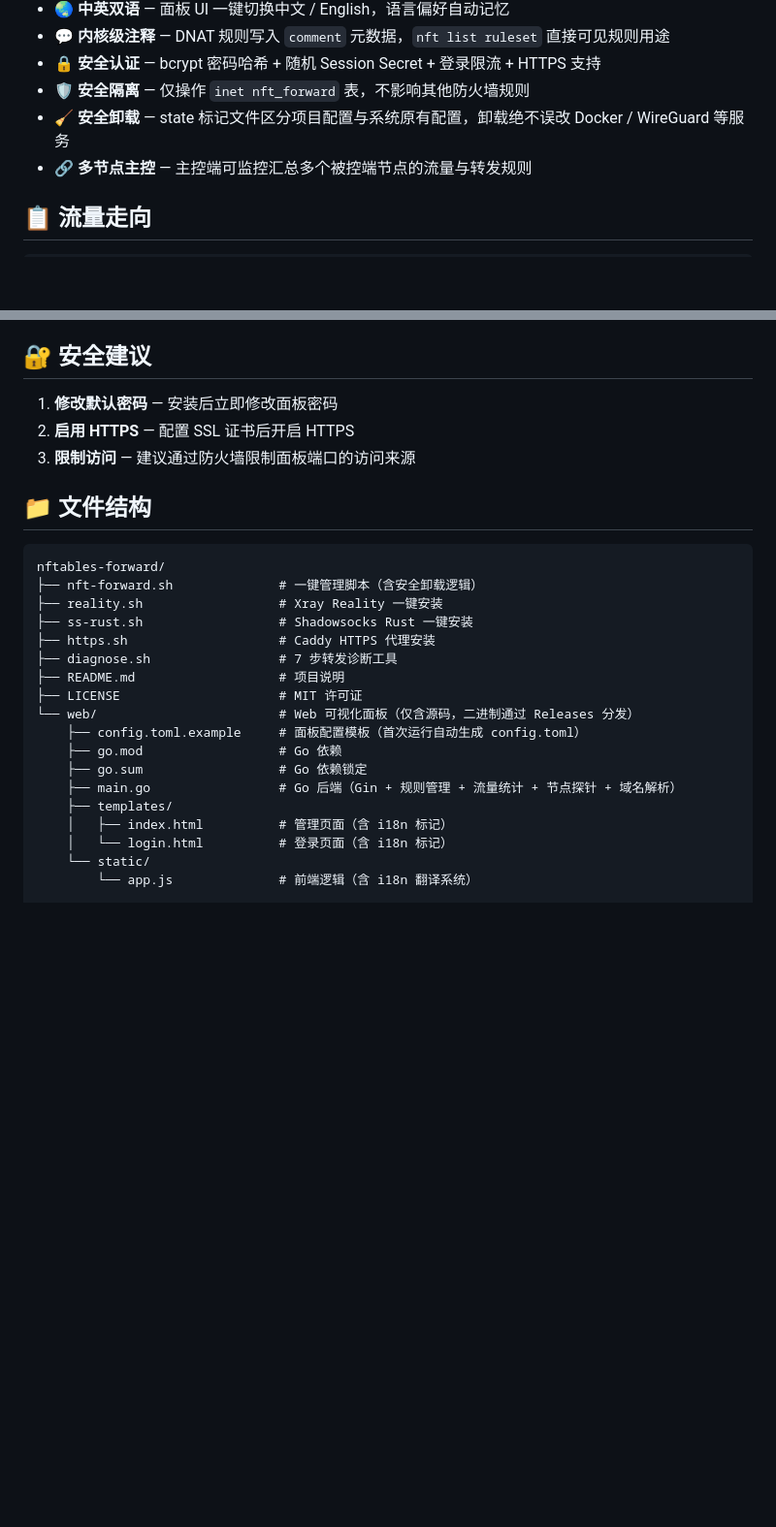
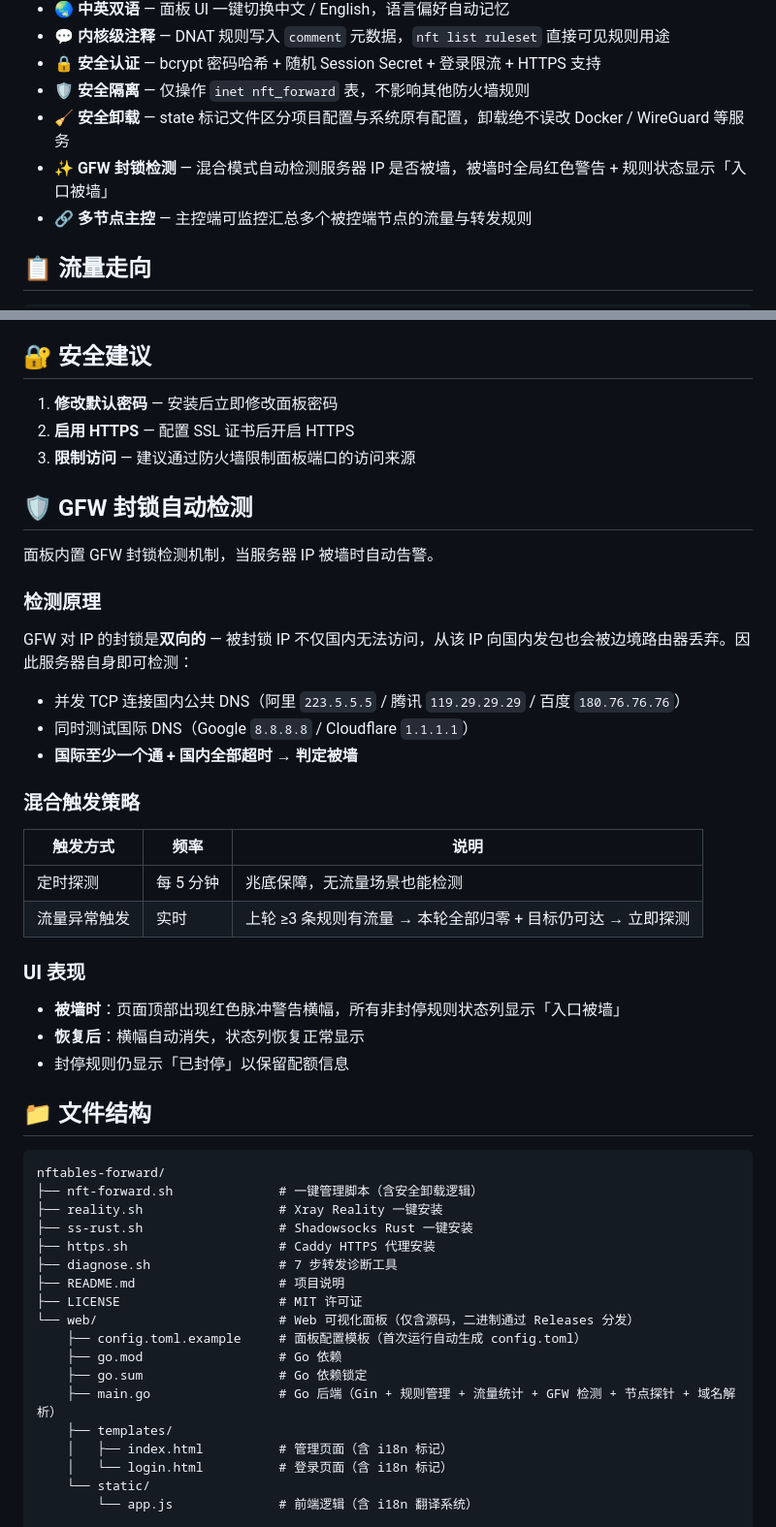
Before and after one commit to mbfczzz/nftnode, a Markdown page: README.md, 2 parts joined by grey strips. Shown at 97% size. GitHub-like rendering; blank space fills up the shorter version.

Commit message:
docs: README 新增 GFW 封锁检测功能说明

````diff
--- a/README.md
+++ b/README.md
@@ -15,6 +15,7 @@
 - 🔒 **安全认证** — bcrypt 密码哈希 + 随机 Session Secret + 登录限流 + HTTPS 支持
 - 🛡️ **安全隔离** — 仅操作 `inet nft_forward` 表，不影响其他防火墙规则
 - 🧹 **安全卸载** — state 标记文件区分项目配置与系统原有配置，卸载绝不误改 Docker / WireGuard 等服务
+- ✨ **GFW 封锁检测** — 混合模式自动检测服务器 IP 是否被墙，被墙时全局红色警告 + 规则状态显示「入口被墙」
 - 🔗 **多节点主控** — 主控端可监控汇总多个被控端节点的流量与转发规则
 
 ## 📋 流量走向
@@ -116,6 +117,31 @@ token = "被控端的 Metrics Token"
 2. **启用 HTTPS** — 配置 SSL 证书后开启 HTTPS
 3. **限制访问** — 建议通过防火墙限制面板端口的访问来源
 
+## 🛡️ GFW 封锁自动检测
+
+面板内置 GFW 封锁检测机制，当服务器 IP 被墙时自动告警。
+
+### 检测原理
+
+GFW 对 IP 的封锁是**双向的** — 被封锁 IP 不仅国内无法访问，从该 IP 向国内发包也会被边境路由器丢弃。因此服务器自身即可检测：
+
+- 并发 TCP 连接国内公共 DNS（阿里 `223.5.5.5` / 腾讯 `119.29.29.29` / 百度 `180.76.76.76`）
+- 同时测试国际 DNS（Google `8.8.8.8` / Cloudflare `1.1.1.1`）
+- **国际至少一个通 + 国内全部超时 → 判定被墙**
+
+### 混合触发策略
+
+| 触发方式 | 频率 | 说明 |
+|---------|------|------|
+| 定时探测 | 每 5 分钟 | 兆底保障，无流量场景也能检测 |
+| 流量异常触发 | 实时 | 上轮 ≥3 条规则有流量 → 本轮全部归零 + 目标仍可达 → 立即探测 |
+
+### UI 表现
+
+- **被墙时**：页面顶部出现红色脉冲警告横幅，所有非封停规则状态列显示「入口被墙」
+- **恢复后**：横幅自动消失，状态列恢复正常显示
+- 封停规则仍显示「已封停」以保留配额信息
+
 ## 📁 文件结构
 
 ```
@@ -131,7 +157,7 @@ nftables-forward/
     ├── config.toml.example     # 面板配置模板（首次运行自动生成 config.toml）
     ├── go.mod                  # Go 依赖
     ├── go.sum                  # Go 依赖锁定
-    ├── main.go                 # Go 后端（Gin + 规则管理 + 流量统计 + 节点探针 + 域名解析）
+    ├── main.go                 # Go 后端（Gin + 规则管理 + 流量统计 + GFW 检测 + 节点探针 + 域名解析）
     ├── templates/
     │   ├── index.html          # 管理页面（含 i18n 标记）
     │   └── login.html          # 登录页面（含 i18n 标记）
````
